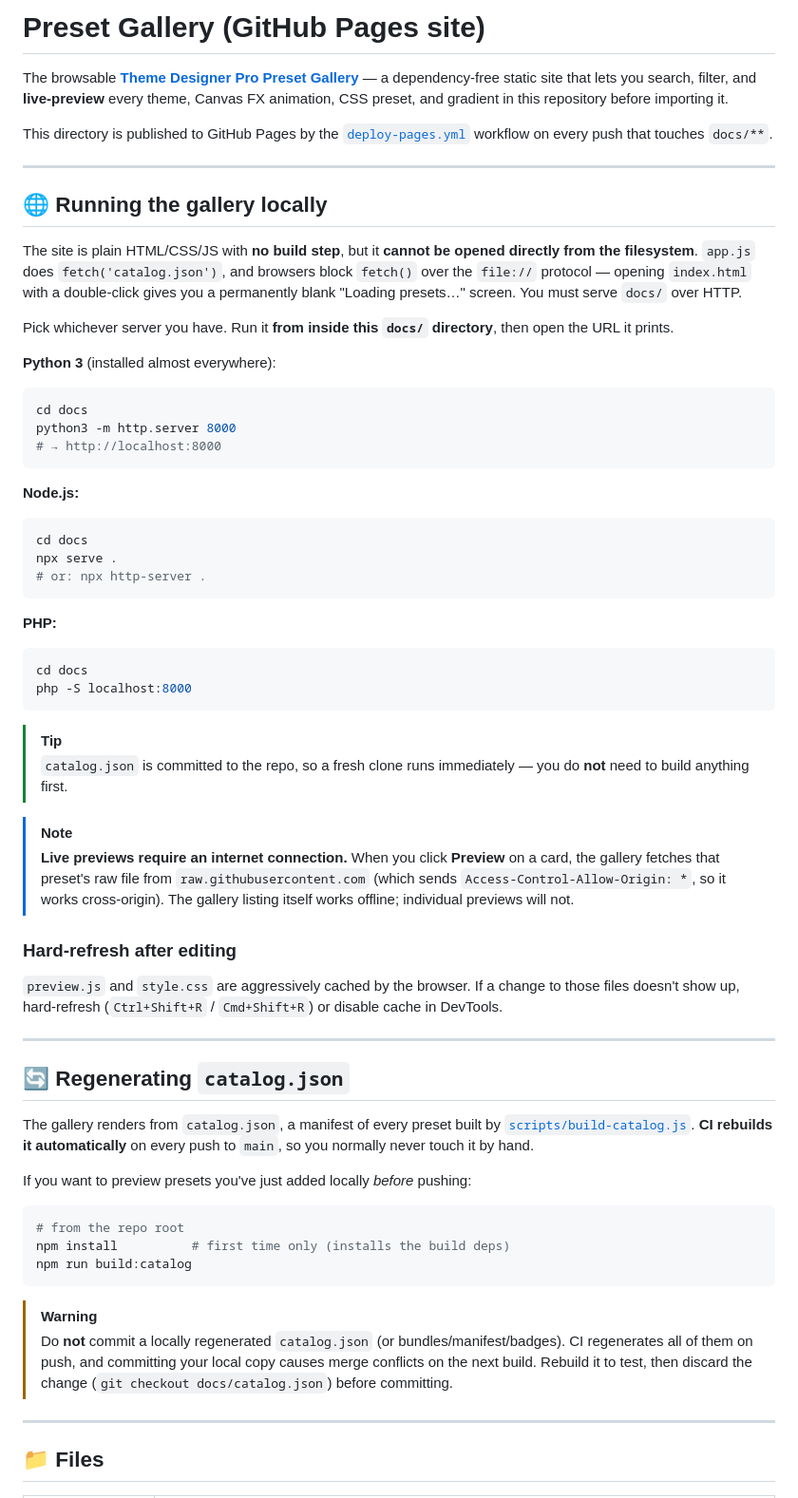
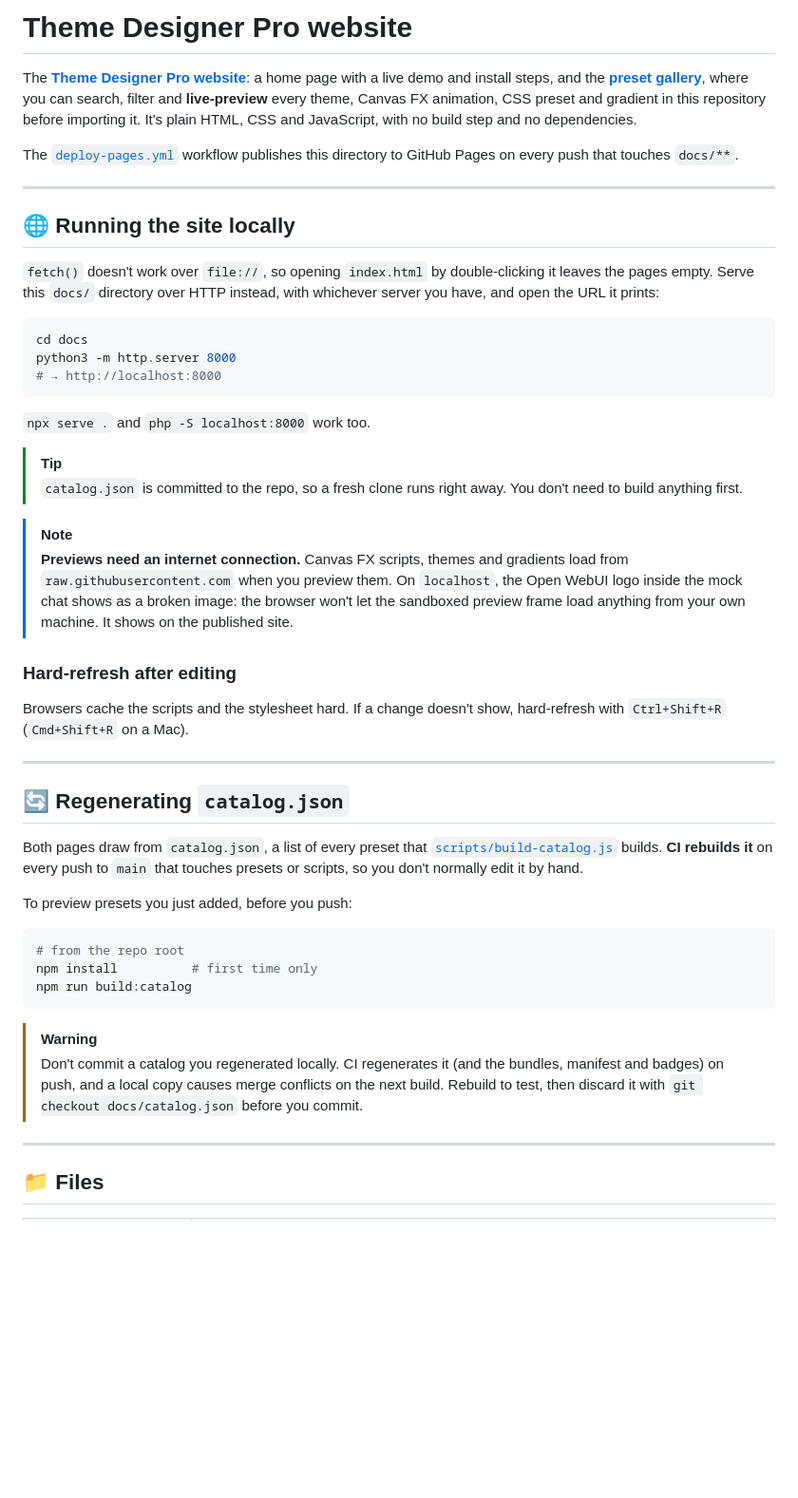
Before and after one commit to silentoplayz/theme-designer-pro-presets, a Markdown page: docs/README.md, the part around one of its changes. Shown at 95% size. Drawn GitHub-style; blank space fills up the shorter version.

````diff
--- a/docs/README.md
+++ b/docs/README.md
@@ -1,18 +1,14 @@
-# Preset Gallery (GitHub Pages site)
+# Theme Designer Pro website
 
-The browsable **[Theme Designer Pro Preset Gallery](https://silentoplayz.github.io/theme-designer-pro-presets/)** — a dependency-free static site that lets you search, filter, and **live-preview** every theme, Canvas FX animation, CSS preset, and gradient in this repository before importing it.
+The **[Theme Designer Pro website](https://silentoplayz.github.io/theme-designer-pro-presets/)**: a home page with a live demo and install steps, and the **[preset gallery](https://silentoplayz.github.io/theme-designer-pro-presets/gallery/)**, where you can search, filter and **live-preview** every theme, Canvas FX animation, CSS preset and gradient in this repository before importing it. It's plain HTML, CSS and JavaScript, with no build step and no dependencies.
 
-This directory is published to GitHub Pages by the [`deploy-pages.yml`](../.github/workflows/deploy-pages.yml) workflow on every push that touches `docs/**`.
+The [`deploy-pages.yml`](../.github/workflows/deploy-pages.yml) workflow publishes this directory to GitHub Pages on every push that touches `docs/**`.
 
 ---
 
-## 🌐 Running the gallery locally
+## 🌐 Running the site locally
 
-The site is plain HTML/CSS/JS with **no build step**, but it **cannot be opened directly from the filesystem**. `app.js` does `fetch('catalog.json')`, and browsers block `fetch()` over the `file://` protocol — opening `index.html` with a double-click gives you a permanently blank "Loading presets…" screen. You must serve `docs/` over HTTP.
-
-Pick whichever server you have. Run it **from inside this `docs/` directory**, then open the URL it prints.
-
-**Python 3** (installed almost everywhere):
+`fetch()` doesn't work over `file://`, so opening `index.html` by double-clicking it leaves the pages empty. Serve this `docs/` directory over HTTP instead, with whichever server you have, and open the URL it prints:
 
 ```bash
 cd docs
@@ -20,47 +16,34 @@ python3 -m http.server 8000
 # → http://localhost:8000
 ```
 
-**Node.js:**
-
-```bash
-cd docs
-npx serve .
-# or: npx http-server .
-```
-
-**PHP:**
-
-```bash
-cd docs
-php -S localhost:8000
-```
+`npx serve .` and `php -S localhost:8000` work too.
 
 > [!TIP]
-> `catalog.json` is committed to the repo, so a fresh clone runs immediately — you do **not** need to build anything first.
+> `catalog.json` is committed to the repo, so a fresh clone runs right away. You don't need to build anything first.
 
 > [!NOTE]
-> **Live previews require an internet connection.** When you click **Preview** on a card, the gallery fetches that preset's raw file from `raw.githubusercontent.com` (which sends `Access-Control-Allow-Origin: *`, so it works cross-origin). The gallery listing itself works offline; individual previews will not.
+> **Previews need an internet connection.** Canvas FX scripts, themes and gradients load from `raw.githubusercontent.com` when you preview them. On `localhost`, the Open WebUI logo inside the mock chat shows as a broken image: the browser won't let the sandboxed preview frame load anything from your own machine. It shows on the published site.
 
 ### Hard-refresh after editing
 
-`preview.js` and `style.css` are aggressively cached by the browser. If a change to those files doesn't show up, hard-refresh (`Ctrl+Shift+R` / `Cmd+Shift+R`) or disable cache in DevTools.
+Browsers cache the scripts and the stylesheet hard. If a change doesn't show, hard-refresh with `Ctrl+Shift+R` (`Cmd+Shift+R` on a Mac).
 
 ---
 
 ## 🔄 Regenerating `catalog.json`
 
-The gallery renders from `catalog.json`, a manifest of every preset built by [`scripts/build-catalog.js`](../scripts/build-catalog.js). **CI rebuilds it automatically** on every push to `main`, so you normally never touch it by hand.
+Both pages draw from `catalog.json`, a list of every preset that [`scripts/build-catalog.js`](../scripts/build-catalog.js) builds. **CI rebuilds it** on every push to `main` that touches presets or scripts, so you don't normally edit it by hand.
 
-If you want to preview presets you've just added locally *before* pushing:
+To preview presets you just added, before you push:
 
 ```bash
 # from the repo root
-npm install          # first time only (installs the build deps)
+npm install          # first time only
 npm run build:catalog
 ```
 
 > [!WARNING]
-> Do **not** commit a locally regenerated `catalog.json` (or bundles/manifest/badges). CI regenerates all of them on push, and committing your local copy causes merge conflicts on the next build. Rebuild it to test, then discard the change (`git checkout docs/catalog.json`) before committing.
+> Don't commit a catalog you regenerated locally. CI regenerates it (and the bundles, manifest and badges) on push, and a local copy causes merge conflicts on the next build. Rebuild to test, then discard it with `git checkout docs/catalog.json` before you commit.
 
 ---
 
````
Also changed, not shown: other parts of docs/README.md (+29 -14 lines), README.md (+1 -1 lines), docs/assets/owui-logo.png (renamed from docs/owui-logo.png), 15 other files.
